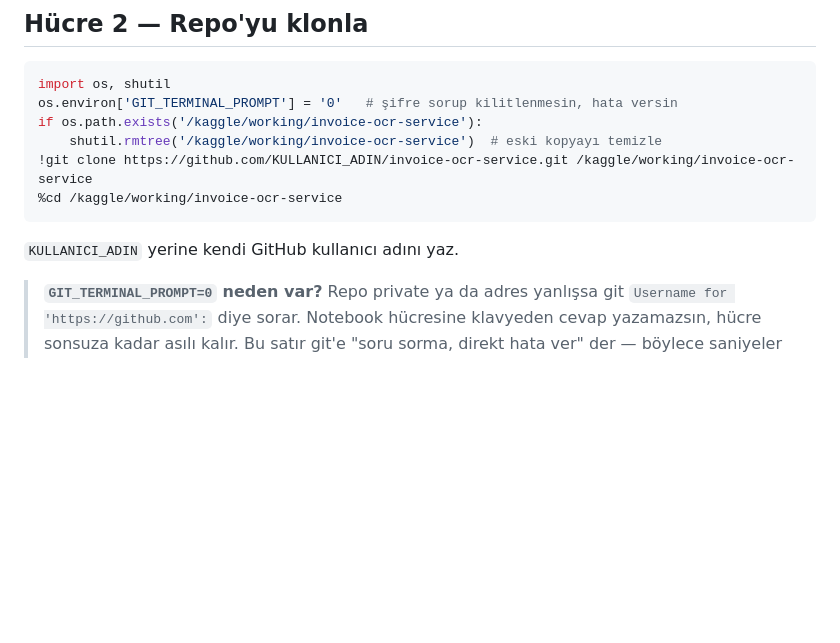
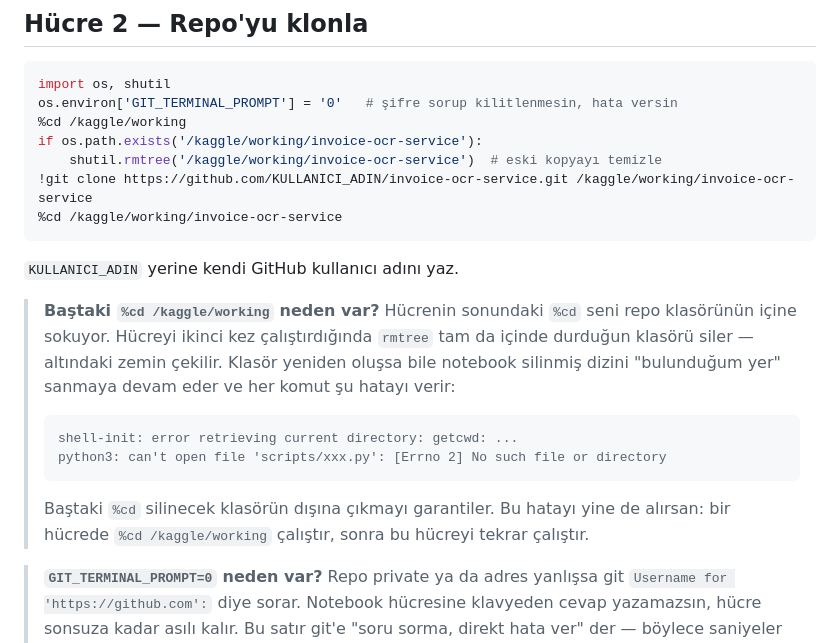
Before and after one commit to betulerkocc/invoice-ocr-service, a Markdown page: notebooks/KAGGLE.md, the part around the change. Drawn GitHub-style; blank space fills up the shorter version.

Commit message:
Kaggle klonlama hücresi: silinecek klasörün dışına çık
Hücrenin sonundaki %cd repo içine giriyordu; ikinci çalıştırmada rmtree
içinde durulan klasörü siliyor ve notebook'un cwd'si geçersiz kalıyordu.
Sonrasında her komut 'getcwd: cannot access parent directories' veriyor.
Başa %cd /kaggle/working eklendi.

Co-Authored-By: Claude Opus 5 <noreply@anthropic.com>

````diff
--- a/notebooks/KAGGLE.md
+++ b/notebooks/KAGGLE.md
@@ -32,6 +32,7 @@ Accelerator ayarı GPU'ya geçmemiş demektir.
 ```python
 import os, shutil
 os.environ['GIT_TERMINAL_PROMPT'] = '0'   # şifre sorup kilitlenmesin, hata versin
+%cd /kaggle/working
 if os.path.exists('/kaggle/working/invoice-ocr-service'):
     shutil.rmtree('/kaggle/working/invoice-ocr-service')  # eski kopyayı temizle
 !git clone https://github.com/KULLANICI_ADIN/invoice-ocr-service.git /kaggle/working/invoice-ocr-service
@@ -39,6 +40,21 @@ if os.path.exists('/kaggle/working/invoice-ocr-service'):
 ```
 
 `KULLANICI_ADIN` yerine kendi GitHub kullanıcı adını yaz.
+
+> **Baştaki `%cd /kaggle/working` neden var?** Hücrenin sonundaki `%cd` seni
+> repo klasörünün içine sokuyor. Hücreyi ikinci kez çalıştırdığında `rmtree`
+> tam da içinde durduğun klasörü siler — altındaki zemin çekilir. Klasör
+> yeniden oluşsa bile notebook silinmiş dizini "bulunduğum yer" sanmaya devam
+> eder ve her komut şu hatayı verir:
+>
+> ```
+> shell-init: error retrieving current directory: getcwd: ...
+> python3: can't open file 'scripts/xxx.py': [Errno 2] No such file or directory
+> ```
+>
+> Baştaki `%cd` silinecek klasörün dışına çıkmayı garantiler.
+> Bu hatayı yine de alırsan: bir hücrede `%cd /kaggle/working` çalıştır,
+> sonra bu hücreyi tekrar çalıştır.
 
 > **`GIT_TERMINAL_PROMPT=0` neden var?** Repo private ya da adres yanlışsa git
 > `Username for 'https://github.com':` diye sorar. Notebook hücresine klavyeden
````
